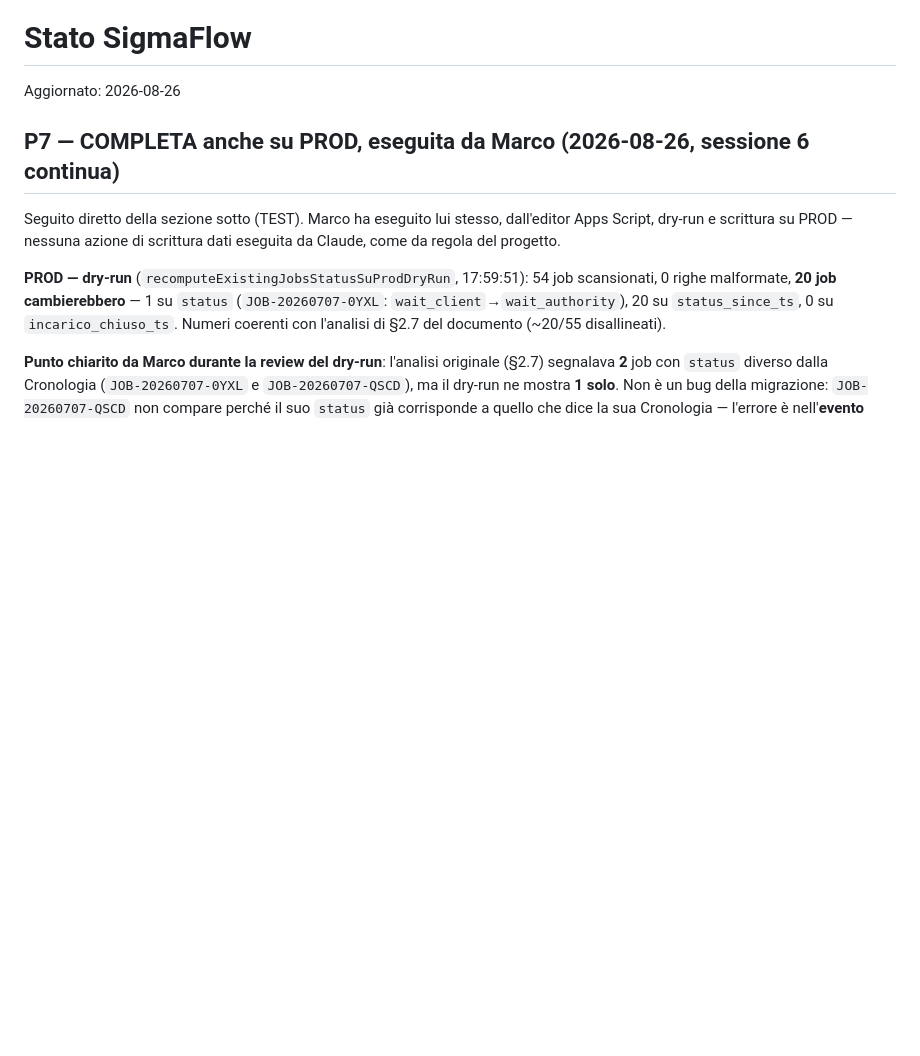
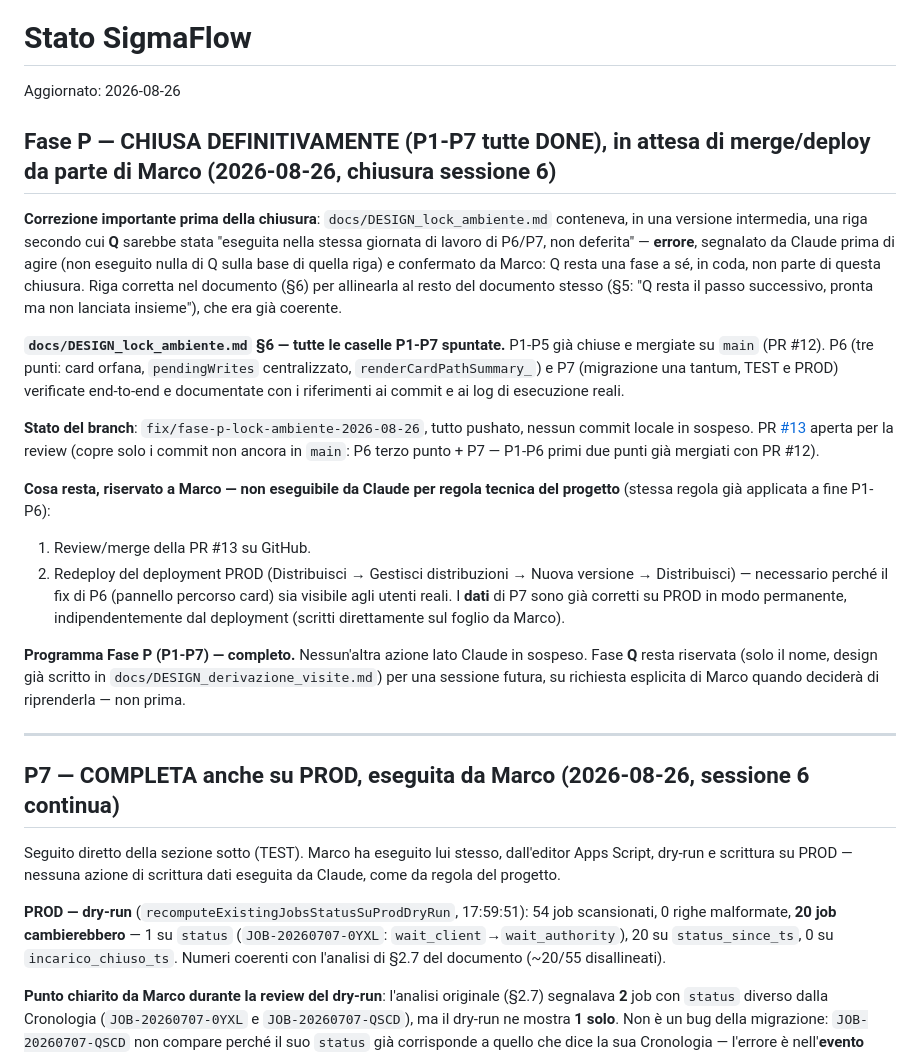
Before and after one commit to MaTorre72/SigmaFlow, a Markdown page: PROGRAMMA_STATO.md, the part around the change. Drawn GitHub-style; blank space fills up the shorter version.

```diff
--- a/PROGRAMMA_STATO.md
+++ b/PROGRAMMA_STATO.md
@@ -1,5 +1,45 @@
 # Stato SigmaFlow
 Aggiornato: 2026-08-26
+
+## Fase P — CHIUSA DEFINITIVAMENTE (P1-P7 tutte DONE), in attesa di merge/deploy da parte di Marco (2026-08-26, chiusura sessione 6)
+
+**Correzione importante prima della chiusura**: `docs/DESIGN_lock_ambiente.md`
+conteneva, in una versione intermedia, una riga secondo cui **Q**
+sarebbe stata "eseguita nella stessa giornata di lavoro di P6/P7, non
+deferita" — **errore**, segnalato da Claude prima di agire (non
+eseguito nulla di Q sulla base di quella riga) e confermato da Marco:
+Q resta una fase a sé, in coda, non parte di questa chiusura. Riga
+corretta nel documento (§6) per allinearla al resto del documento
+stesso (§5: "Q resta il passo successivo, pronta ma non lanciata
+insieme"), che era già coerente.
+
+**`docs/DESIGN_lock_ambiente.md` §6 — tutte le caselle P1-P7 spuntate.**
+P1-P5 già chiuse e mergiate su `main` (PR #12). P6 (tre punti: card
+orfana, `pendingWrites` centralizzato, `renderCardPathSummary_`) e P7
+(migrazione una tantum, TEST e PROD) verificate end-to-end e
+documentate con i riferimenti ai commit e ai log di esecuzione reali.
+
+**Stato del branch**: `fix/fase-p-lock-ambiente-2026-08-26`, tutto
+pushato, nessun commit locale in sospeso. PR [#13](https://github.com/MaTorre72/SigmaFlow/pull/13)
+aperta per la review (copre solo i commit non ancora in `main`: P6
+terzo punto + P7 — P1-P6 primi due punti già mergiati con PR #12).
+
+**Cosa resta, riservato a Marco — non eseguibile da Claude per regola
+tecnica del progetto** (stessa regola già applicata a fine P1-P6):
+1. Review/merge della PR #13 su GitHub.
+2. Redeploy del deployment PROD (Distribuisci → Gestisci distribuzioni
+   → Nuova versione → Distribuisci) — necessario perché il fix di P6
+   (pannello percorso card) sia visibile agli utenti reali. I **dati**
+   di P7 sono già corretti su PROD in modo permanente, indipendentemente
+   dal deployment (scritti direttamente sul foglio da Marco).
+
+**Programma Fase P (P1-P7) — completo.** Nessun'altra azione lato
+Claude in sospeso. Fase **Q** resta riservata (solo il nome, design
+già scritto in `docs/DESIGN_derivazione_visite.md`) per una sessione
+futura, su richiesta esplicita di Marco quando deciderà di riprenderla
+— non prima.
+
+---
 
 ## P7 — COMPLETA anche su PROD, eseguita da Marco (2026-08-26, sessione 6 continua)
 
```
Also changed, not shown: docs/DESIGN_lock_ambiente.md (+92 -54 lines).
